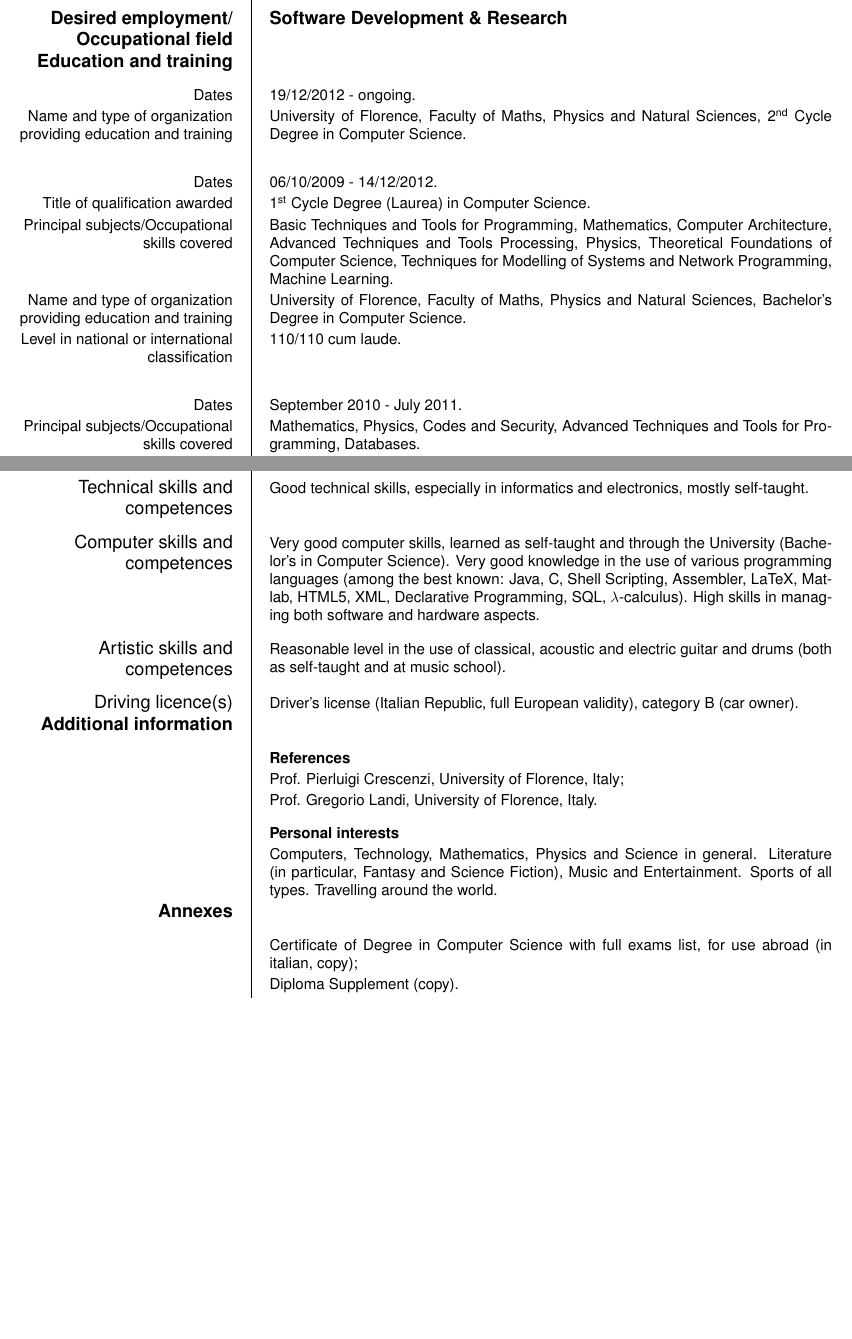
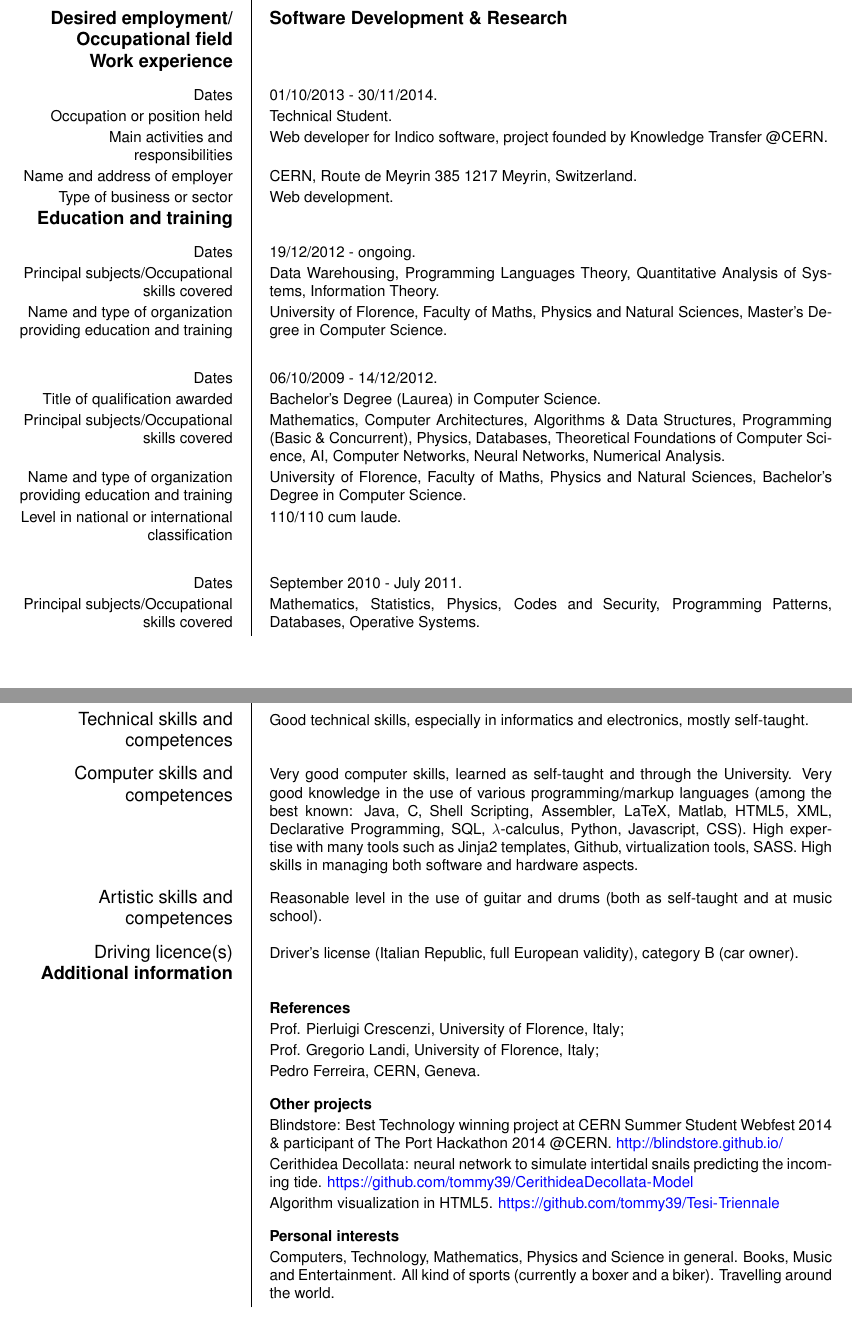
Before and after one commit to oddlord/CV, a LaTeX CV (cv_eng.tex): two parts of pages 1 and 2 of 2 before the commit and two parts of pages 1 and 2 of 3 after it, joined at a grey line, cut so that both start at the same text, the shorter picture padded with empty space. Compiled offline with pdfLaTeX.

Commit message:
Post CERN update

```diff
--- a/cv_eng.tex
+++ b/cv_eng.tex
@@ -37,28 +37,29 @@
 		\ecvpersonalinfo[5pt]
 		\ecvitem{\large\textbf{Desired employment/ Occupational~field}}{\large\textbf{Software Development \& Research}}
 
-%		\ecvsection{Work experience}
-%		\ecvitem{Dates}{Add separate entries for each relevant post occupied, starting from the most recent. (Remove if not relevant).}
-%		\ecvitem{Occupation or position held}{\ldots}
-%		\ecvitem{Main activities and responsibilities}{\ldots}
-%		\ecvitem{Name and address of employer}{\ldots}
-%		\ecvitem{Type of business or sector}{\ldots}
+		\ecvsection{Work experience}
+		\ecvitem{Dates}{01/10/2013 - 30/11/2014.}
+		\ecvitem{Occupation or position held}{Technical Student.}
+		\ecvitem{Main activities and responsibilities}{Web developer for Indico software, project founded by Knowledge Transfer @CERN.}
+		\ecvitem{Name and address of employer}{CERN, Route de Meyrin 385 1217 Meyrin, Switzerland.}
+		\ecvitem{Type of business or sector}{Web development.}
 
 %--------------------------------------------------------------
 
 		\ecvsection{Education and training}
 
 		\ecvitem{Dates}{19/12/2012 - ongoing.}
-		\ecvitem[20pt]{Name and type of organization providing education and training}{University of Florence, Faculty of Maths, Physics and Natural Sciences, 2\textsuperscript{nd} Cycle Degree in Computer Science.}
+		\ecvitem{Principal subjects/Occupational skills covered}{Data Warehousing, Programming Languages Theory, Quantitative Analysis of Systems, Information Theory.}
+		\ecvitem[20pt]{Name and type of organization providing education and training}{University of Florence, Faculty of Maths, Physics and Natural Sciences, Master's Degree in Computer Science.}
 
 		\ecvitem{Dates}{06/10/2009 - 14/12/2012.}
-		\ecvitem{Title of qualification awarded}{1\textsuperscript{st} Cycle Degree (Laurea) in Computer Science.}
-		\ecvitem{Principal subjects/Occupational skills covered}{Basic Techniques and Tools for Programming, Mathematics, Computer Architecture, Advanced Techniques and Tools Processing, Physics, Theoretical Foundations of Computer Science, Techniques for Modelling of Systems and Network Programming, Machine Learning.}
+		\ecvitem{Title of qualification awarded}{Bachelor's Degree (Laurea) in Computer Science.}
+		\ecvitem{Principal subjects/Occupational skills covered}{Mathematics, Computer Architectures, Algorithms \& Data Structures, Programming (Basic \& Concurrent), Physics, Databases, Theoretical Foundations of Computer Science, AI, Computer Networks, Neural Networks, Numerical Analysis.}
 		\ecvitem{Name and type of organization providing education and training}{University of Florence, Faculty of Maths, Physics and Natural Sciences, Bachelor’s Degree in Computer Science.}
 		\ecvitem[20pt]{Level in national or international classification}{110/110 cum laude.}
 
 		\ecvitem{Dates}{September 2010 - July 2011.}
-		\ecvitem{Principal subjects/Occupational skills covered}{Mathematics, Physics, Codes and Security, Advanced Techniques and Tools for Programming, Databases.}
+		\ecvitem{Principal subjects/Occupational skills covered}{Mathematics, Statistics, Physics, Codes and Security, Programming Patterns, Databases, Operative Systems.}
 		\ecvitem[20pt]{Name and type of organization providing education and training}{Technical University of Madrid, Faculty of Computer Science, Computer Engineering (Erasmus Programme).}
 
 		\ecvitem{Date}{September 2004 - July 2009.}
@@ -80,11 +81,17 @@
 %--------------------------------------------------------------
 
 		\ecvitem[10pt]{\large Social skills and competences}{Italian Red Cross Volunteer.}
+
 %		\ecvitem[10pt]{\large Organisational skills and competences}{Replace this text by a description of these competences and indicate where they were acquired (remove if not relevant).}
+
 		\ecvitem[10pt]{\large Technical skills and competences}{Good technical skills, especially in informatics and electronics, mostly self-taught.}
-		\ecvitem[10pt]{\large Computer skills and competences}{Very good computer skills, learned as self-taught and through the University (Bachelor's in Computer Science). Very good knowledge in the use of various programming languages (among the best known: Java, C, Shell Scripting, Assembler, LaTeX, Matlab, HTML5, XML, Declarative Programming, SQL, $\lambda$-calculus). High skills in managing both software and hardware aspects.}
-		\ecvitem[10pt]{\large Artistic skills and competences}{Reasonable level in the use of classical, acoustic and electric guitar and drums (both as self-taught and at music school).}
+
+		\ecvitem[10pt]{\large Computer skills and competences}{Very good computer skills, learned as self-taught and through the University. Very good knowledge in the use of various programming/markup languages (among the best known: Java, C, Shell Scripting, Assembler, LaTeX, Matlab, HTML5, XML, Declarative Programming, SQL, $\lambda$-calculus, Python, Javascript, CSS). High expertise with many tools such as Jinja2 templates, Github, virtualization tools, SASS. High skills in managing both software and hardware aspects.}
+
+		\ecvitem[10pt]{\large Artistic skills and competences}{Reasonable level in the use of guitar and drums (both as self-taught and at music school).}
+
 %		\ecvitem[10pt]{\large Other skills and competences}{Replace this text by a description of these competences and indicate where they were acquired (remove if not relevant).}
+
 		\ecvitem{\large Driving licence(s)}{Driver's license (Italian Republic, full European validity), category B (car owner).}
 
 %--------------------------------------------------------------
@@ -93,18 +100,26 @@
 %		\ecvitem[10pt]{}{Include here any other information that may be relevant, for example contact persons, references, etc. (Remove heading if not relevant).}
 		\ecvitem{}{\textbf{References}}
 		\ecvitem{}{Prof. Pierluigi Crescenzi, University of Florence, Italy;}
-		\ecvitem[10pt]{}{Prof. Gregorio Landi, University of Florence, Italy.}
+		\ecvitem{}{Prof. Gregorio Landi, University of Florence, Italy;}
+		\ecvitem[10pt]{}{Pedro Ferreira, CERN, Geneva.}
+
+		\ecvitem{}{\textbf{Other projects}}
+		\ecvitem{}{Blindstore: Best Technology winning project at CERN Summer Student Webfest 2014 \& participant of The Port Hackathon 2014 @CERN. \url{http://blindstore.github.io/}}
+		\ecvitem{}{Cerithidea Decollata: neural network to simulate intertidal snails predicting the incoming tide. \url{https://github.com/tommy39/CerithideaDecollata-Model}}
+		\ecvitem[10pt]{}{Algorithm visualization in HTML5. \url{https://github.com/tommy39/Tesi-Triennale}}
+
 %		\bibliographystyle{plain}
 %		\nobibliography{publications}
 %		\ecvitem{}{\textbf{Publications}}
 %		\ecvitem{}{\bibentry{pub1}}
 %		\ecvitem[10pt]{}{\bibentry{pub2}}
+
 		\ecvitem{}{\textbf{Personal interests}}
-		\ecvitem{}{Computers, Technology, Mathematics, Physics and Science in general. Literature (in particular, Fantasy and Science Fiction), Music and Entertainment. Sports of all types. Travelling around the world.}
+		\ecvitem{}{Computers, Technology, Mathematics, Physics and Science in general. Books, Music and Entertainment. All kind of sports (currently a boxer and a biker). Travelling around the world.}
 
-		\ecvsection{Annexes}
-		\ecvitem{}{Certificate of Degree in Computer Science with full exams list, for use abroad (in italian, copy);}
-		\ecvitem{}{Diploma Supplement (copy).}
+%		\ecvsection{Annexes}
+%		\ecvitem{}{Certificate of Degree in Computer Science with full exams list, for use abroad (in italian, copy);}
+%		\ecvitem{}{Diploma Supplement (copy).}
 	\end{europecv}
 
 	\null\vspace*{\stretch{1}}
```
Also changed, not shown: cv_ita.tex (+30 -15 lines), cv_eng.pdf, cv_ita.pdf, img/avatar.JPG, 2 other files.
